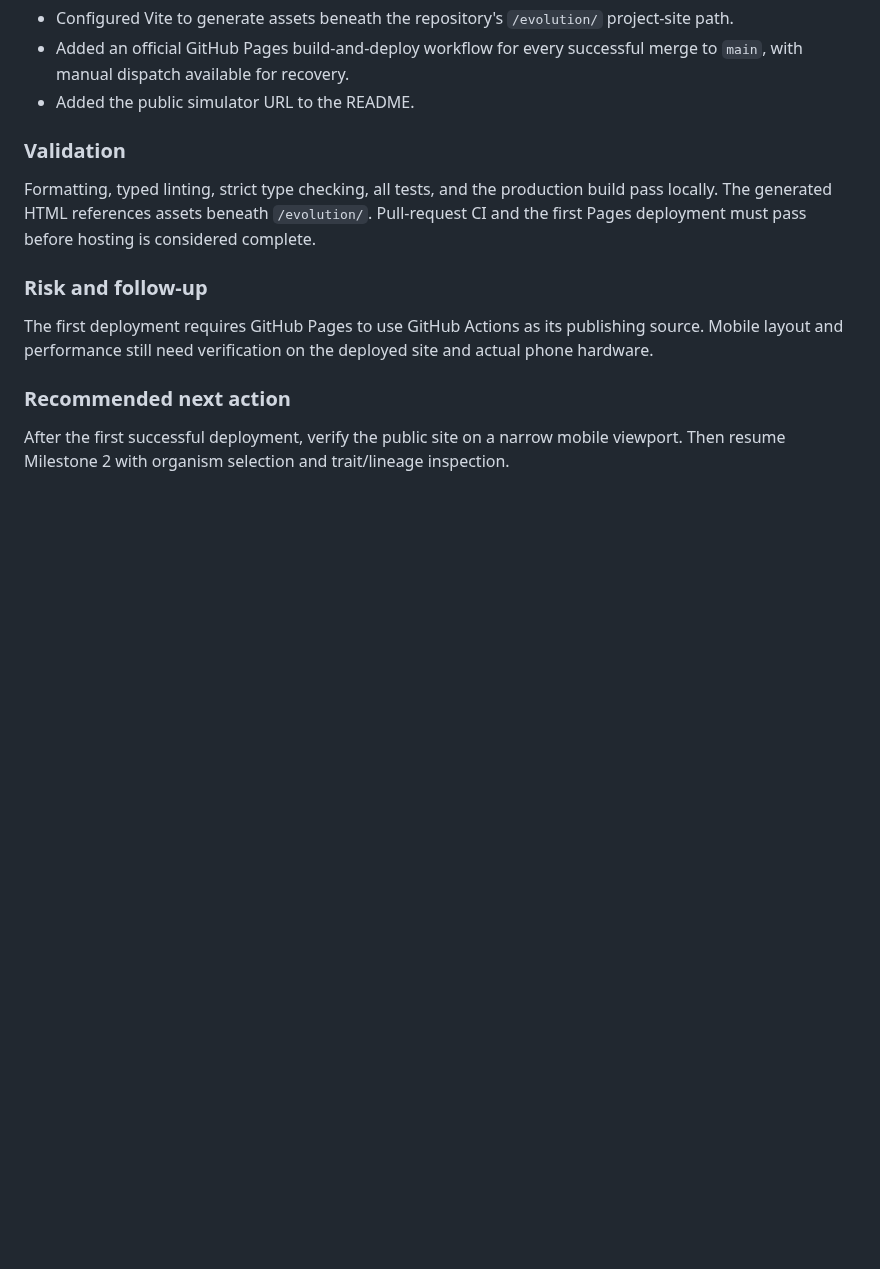
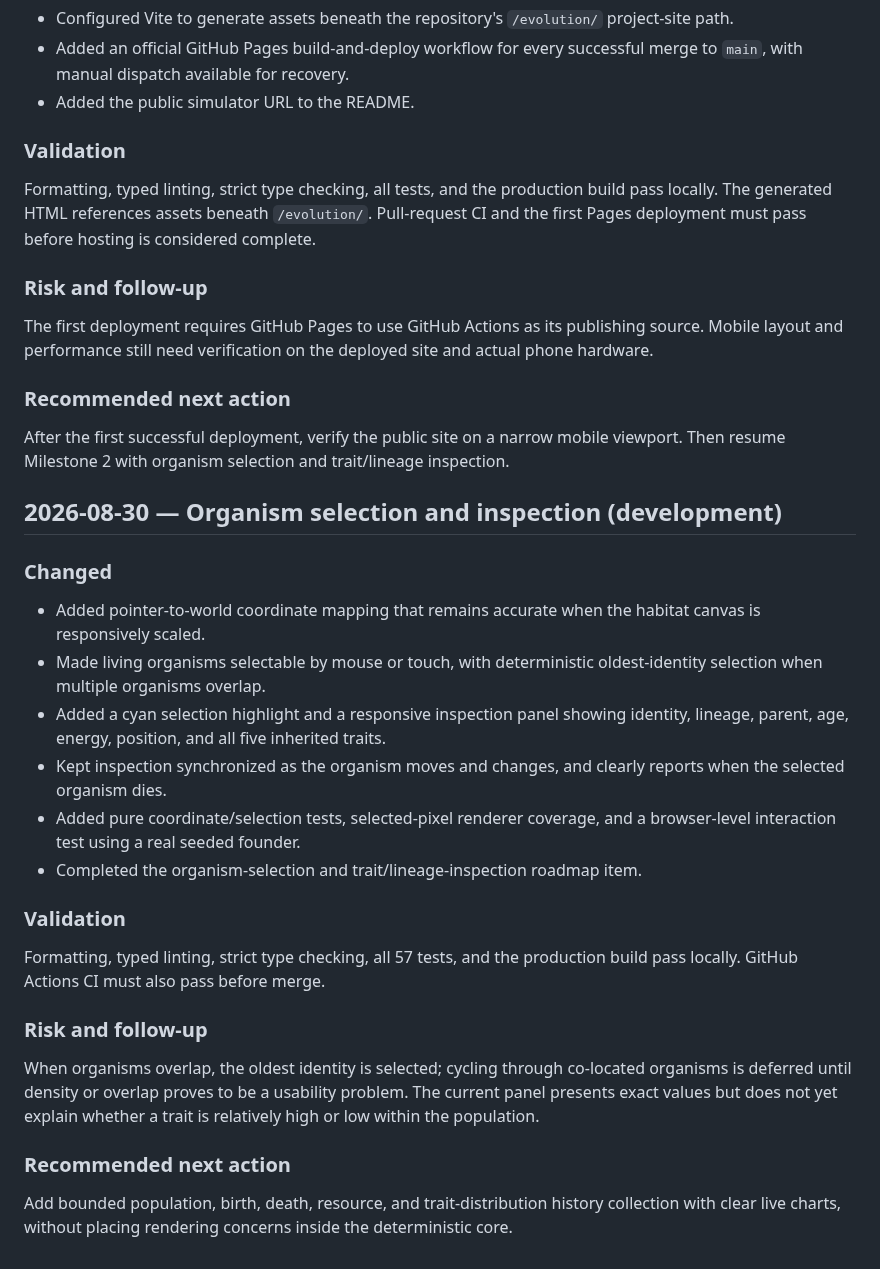
Before and after one commit to all-upper-case/evolution, a Markdown page: docs/PROGRESS.md, the part around the change. Rendered like a GitHub page; blank space fills up the shorter version.

Commit message:
Update docs/PROGRESS.md for organism inspection

```diff
--- a/docs/PROGRESS.md
+++ b/docs/PROGRESS.md
@@ -265,3 +265,26 @@ The first deployment requires GitHub Pages to use GitHub Actions as its publishi
 ### Recommended next action
 
 After the first successful deployment, verify the public site on a narrow mobile viewport. Then resume Milestone 2 with organism selection and trait/lineage inspection.
+
+## 2026-08-30 — Organism selection and inspection (development)
+
+### Changed
+
+- Added pointer-to-world coordinate mapping that remains accurate when the habitat canvas is responsively scaled.
+- Made living organisms selectable by mouse or touch, with deterministic oldest-identity selection when multiple organisms overlap.
+- Added a cyan selection highlight and a responsive inspection panel showing identity, lineage, parent, age, energy, position, and all five inherited traits.
+- Kept inspection synchronized as the organism moves and changes, and clearly reports when the selected organism dies.
+- Added pure coordinate/selection tests, selected-pixel renderer coverage, and a browser-level interaction test using a real seeded founder.
+- Completed the organism-selection and trait/lineage-inspection roadmap item.
+
+### Validation
+
+Formatting, typed linting, strict type checking, all 57 tests, and the production build pass locally. GitHub Actions CI must also pass before merge.
+
+### Risk and follow-up
+
+When organisms overlap, the oldest identity is selected; cycling through co-located organisms is deferred until density or overlap proves to be a usability problem. The current panel presents exact values but does not yet explain whether a trait is relatively high or low within the population.
+
+### Recommended next action
+
+Add bounded population, birth, death, resource, and trait-distribution history collection with clear live charts, without placing rendering concerns inside the deterministic core.
```
